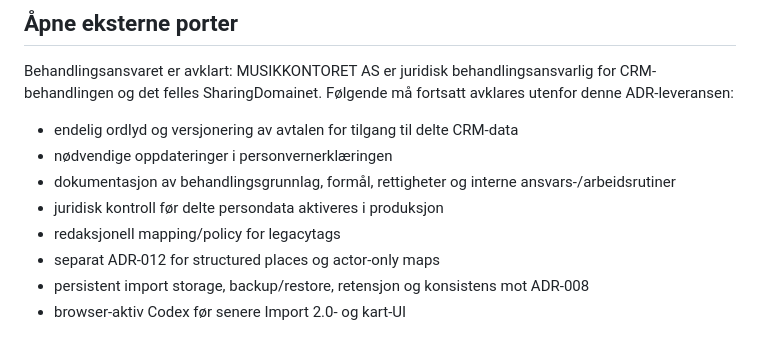
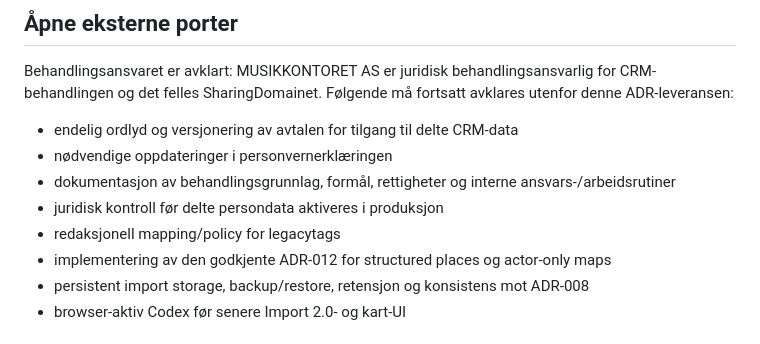
Before and after one commit to fredrik-stack/kreative-norge-crm, a Markdown page: docs/decisions/ADR-011-SHARING_DOMAIN_CANONICAL_IDENTITY_AND_TENANT_ASSIGNMENTS.md, the part around one of its changes. Drawn GitHub-style.

```diff
--- a/docs/decisions/ADR-011-SHARING_DOMAIN_CANONICAL_IDENTITY_AND_TENANT_ASSIGNMENTS.md
+++ b/docs/decisions/ADR-011-SHARING_DOMAIN_CANONICAL_IDENTITY_AND_TENANT_ASSIGNMENTS.md
@@ -760,7 +762,8 @@ Følgende må fortsatt avklares utenfor denne ADR-leveransen:
   ansvars-/arbeidsrutiner
 - juridisk kontroll før delte persondata aktiveres i produksjon
 - redaksjonell mapping/policy for legacytags
-- separat ADR-012 for structured places og actor-only maps
+- implementering av den godkjente ADR-012 for structured places og actor-only
+  maps
 - persistent import storage, backup/restore, retensjon og konsistens mot ADR-008
 - browser-aktiv Codex før senere Import 2.0- og kart-UI
 
```
Also changed, not shown: other parts of docs/decisions/ADR-011-SHARING_DOMAIN_CANONICAL_IDENTITY_AND_TENANT_ASSIGNMENTS.md (+8 -6 lines), docs/architecture/SECURITY_AND_ROLES.md (+5 -4 lines).
